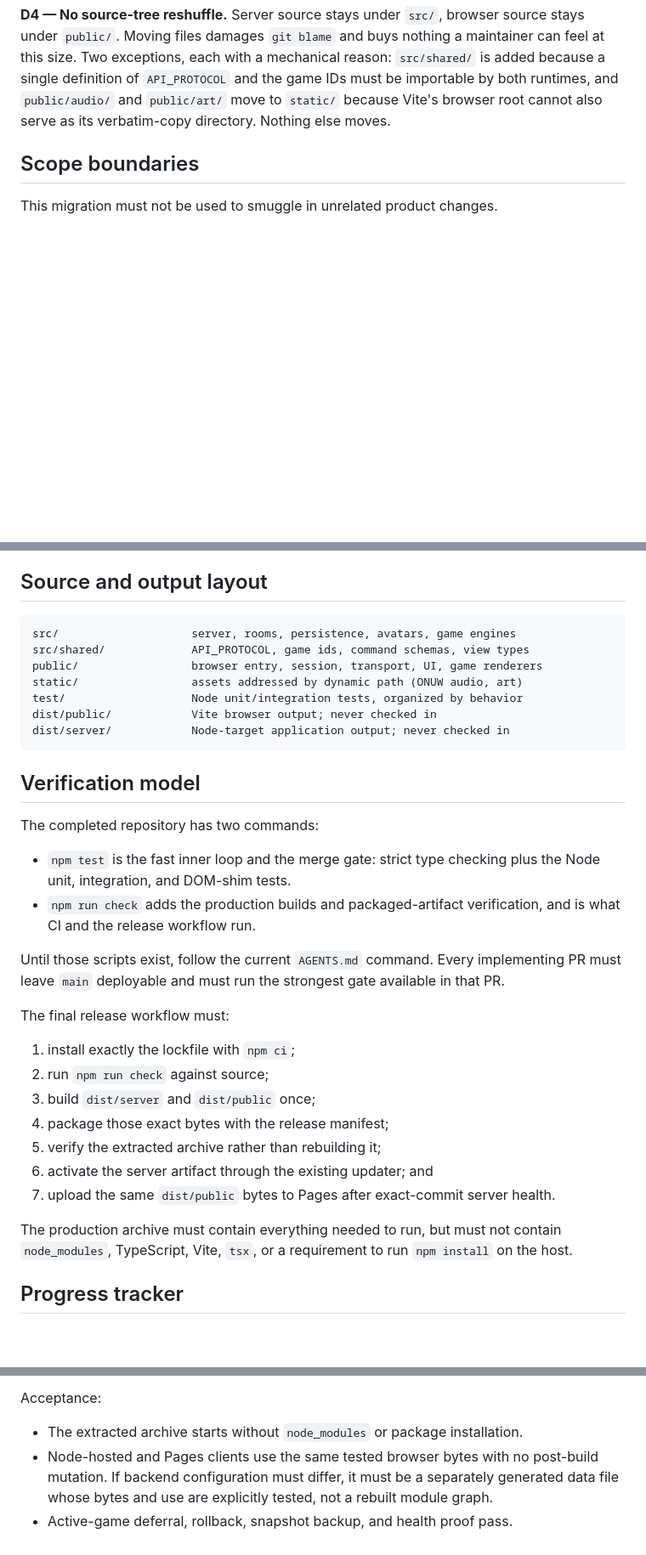
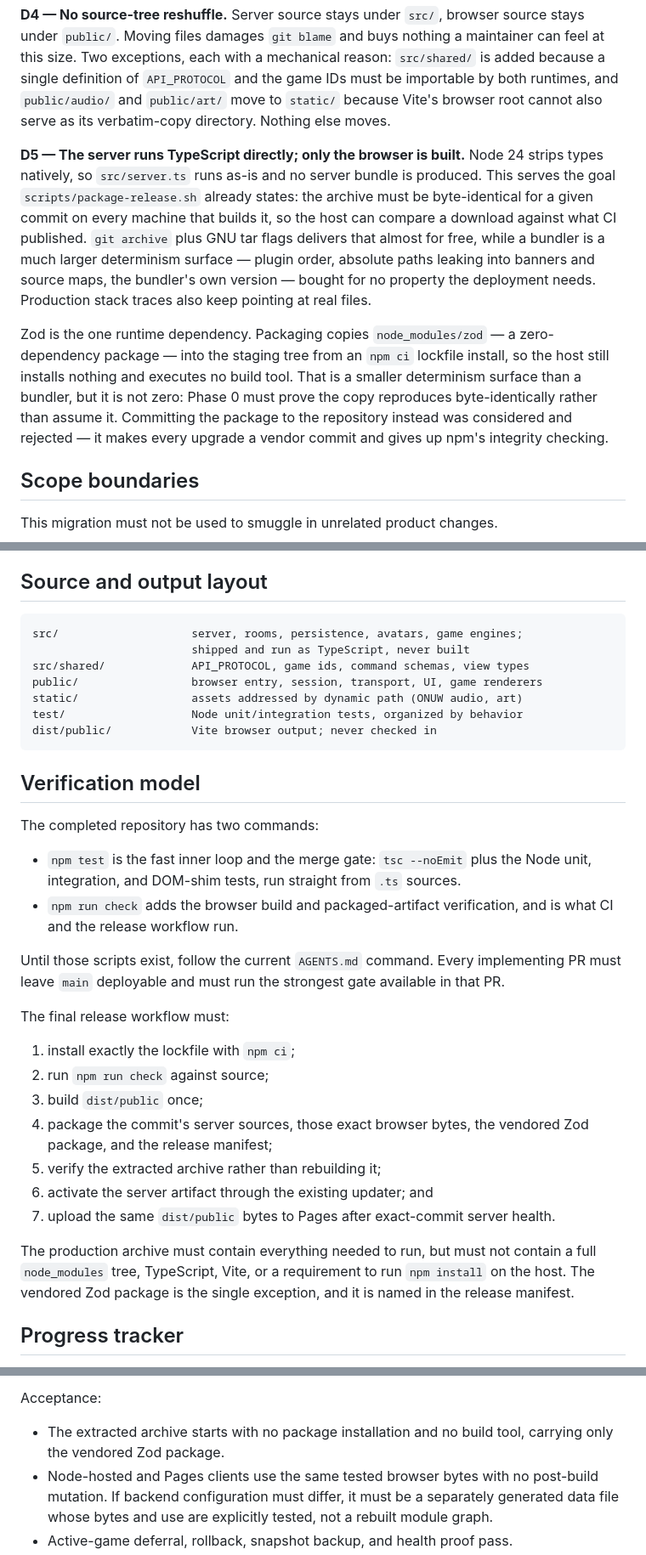
Before and after one commit to shengjiex98/avalon, a Markdown page: docs/build-contract-modernization.md, 3 parts joined by grey strips. Shown at 85% size. GitHub-like rendering; blank space fills up the shorter version.

````diff
--- a/docs/build-contract-modernization.md
+++ b/docs/build-contract-modernization.md
@@ -211,6 +219,24 @@ the game IDs must be importable by both runtimes, and `public/audio/` and
 `public/art/` move to `static/` because Vite's browser root cannot also serve as
 its verbatim-copy directory. Nothing else moves.
 
+**D5 — The server runs TypeScript directly; only the browser is built.** Node 24
+strips types natively, so `src/server.ts` runs as-is and no server bundle is
+produced. This serves the goal `scripts/package-release.sh` already states: the
+archive must be byte-identical for a given commit on every machine that builds
+it, so the host can compare a download against what CI published. `git archive`
+plus GNU tar flags delivers that almost for free, while a bundler is a much
+larger determinism surface — plugin order, absolute paths leaking into banners
+and source maps, the bundler's own version — bought for no property the
+deployment needs. Production stack traces also keep pointing at real files.
+
+Zod is the one runtime dependency. Packaging copies `node_modules/zod` — a
+zero-dependency package — into the staging tree from an `npm ci` lockfile
+install, so the host still installs nothing and executes no build tool. That is
+a smaller determinism surface than a bundler, but it is not zero: Phase 0 must
+prove the copy reproduces byte-identically rather than assume it. Committing the
+package to the repository instead was considered and rejected — it makes every
+upgrade a vendor commit and gives up npm's integrity checking.
+
 ## Scope boundaries
 
 This migration must not be used to smuggle in unrelated product changes.
@@ -242,23 +268,23 @@ separately rather than expanding this migration.
 ## Source and output layout
 
 ```text
-src/                    server, rooms, persistence, avatars, game engines
+src/                    server, rooms, persistence, avatars, game engines;
+                        shipped and run as TypeScript, never built
 src/shared/             API_PROTOCOL, game ids, command schemas, view types
 public/                 browser entry, session, transport, UI, game renderers
 static/                 assets addressed by dynamic path (ONUW audio, art)
 test/                   Node unit/integration tests, organized by behavior
 dist/public/            Vite browser output; never checked in
-dist/server/            Node-target application output; never checked in
 ```
 
 ## Verification model
 
 The completed repository has two commands:
 
-- `npm test` is the fast inner loop and the merge gate: strict type checking
-  plus the Node unit, integration, and DOM-shim tests.
-- `npm run check` adds the production builds and packaged-artifact verification,
-  and is what CI and the release workflow run.
+- `npm test` is the fast inner loop and the merge gate: `tsc --noEmit` plus the
+  Node unit, integration, and DOM-shim tests, run straight from `.ts` sources.
+- `npm run check` adds the browser build and packaged-artifact verification, and
+  is what CI and the release workflow run.
 
 Until those scripts exist, follow the current `AGENTS.md` command. Every
 implementing PR must leave `main` deployable and must run the strongest gate
@@ -268,16 +294,18 @@ The final release workflow must:
 
 1. install exactly the lockfile with `npm ci`;
 2. run `npm run check` against source;
-3. build `dist/server` and `dist/public` once;
-4. package those exact bytes with the release manifest;
+3. build `dist/public` once;
+4. package the commit's server sources, those exact browser bytes, the vendored
+   Zod package, and the release manifest;
 5. verify the extracted archive rather than rebuilding it;
 6. activate the server artifact through the existing updater; and
 7. upload the same `dist/public` bytes to Pages after exact-commit server
    health.
 
 The production archive must contain everything needed to run, but must not
-contain `node_modules`, TypeScript, Vite, `tsx`, or a requirement to run
-`npm install` on the host.
+contain a full `node_modules` tree, TypeScript, Vite, or a requirement to run
+`npm install` on the host. The vendored Zod package is the single exception,
+and it is named in the release manifest.
 
 ## Progress tracker
 
@@ -564,7 +605,8 @@ Tasks:
 
 Acceptance:
 
-- The extracted archive starts without `node_modules` or package installation.
+- The extracted archive starts with no package installation and no build tool,
+  carrying only the vendored Zod package.
 - Node-hosted and Pages clients use the same tested browser bytes with no
   post-build mutation. If backend configuration must differ, it must be a
   separately generated data file whose bytes and use are explicitly tested, not
````
Also changed, not shown: other parts of docs/build-contract-modernization.md (+77 -53 lines).
